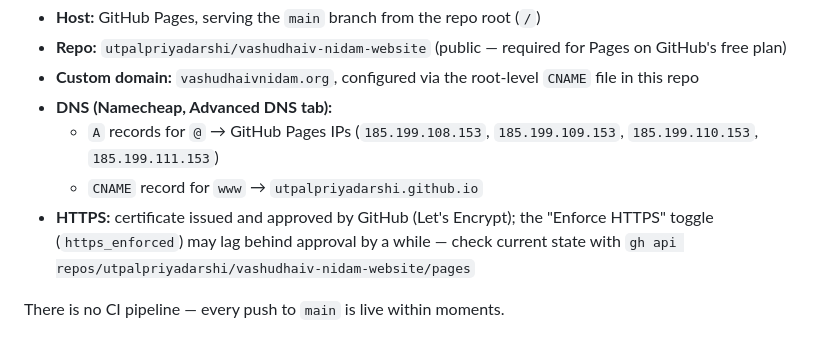
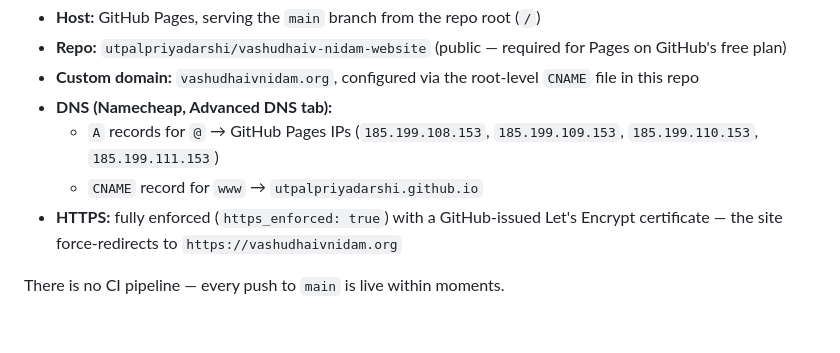
Before and after one commit to utpalpriyadarshi/vashudhaiv-nidam-website, a Markdown page: ARCHITECTURE.md, the part around the change. GitHub-like rendering.

```diff
--- a/ARCHITECTURE.md
+++ b/ARCHITECTURE.md
@@ -121,9 +121,8 @@ expected and not a bug.
   - `A` records for `@` → GitHub Pages IPs
     (`185.199.108.153`, `185.199.109.153`, `185.199.110.153`, `185.199.111.153`)
   - `CNAME` record for `www` → `utpalpriyadarshi.github.io`
-- **HTTPS:** certificate issued and approved by GitHub (Let's Encrypt); the
-  "Enforce HTTPS" toggle (`https_enforced`) may lag behind approval by a
-  while — check current state with
-  `gh api repos/utpalpriyadarshi/vashudhaiv-nidam-website/pages`
+- **HTTPS:** fully enforced (`https_enforced: true`) with a GitHub-issued
+  Let's Encrypt certificate — the site force-redirects to
+  `https://vashudhaivnidam.org`
 
 There is no CI pipeline — every push to `main` is live within moments.
```
Also changed, not shown: CHANGELOG.md (+4 -4 lines), CLAUDE.md (+3 -3 lines).
